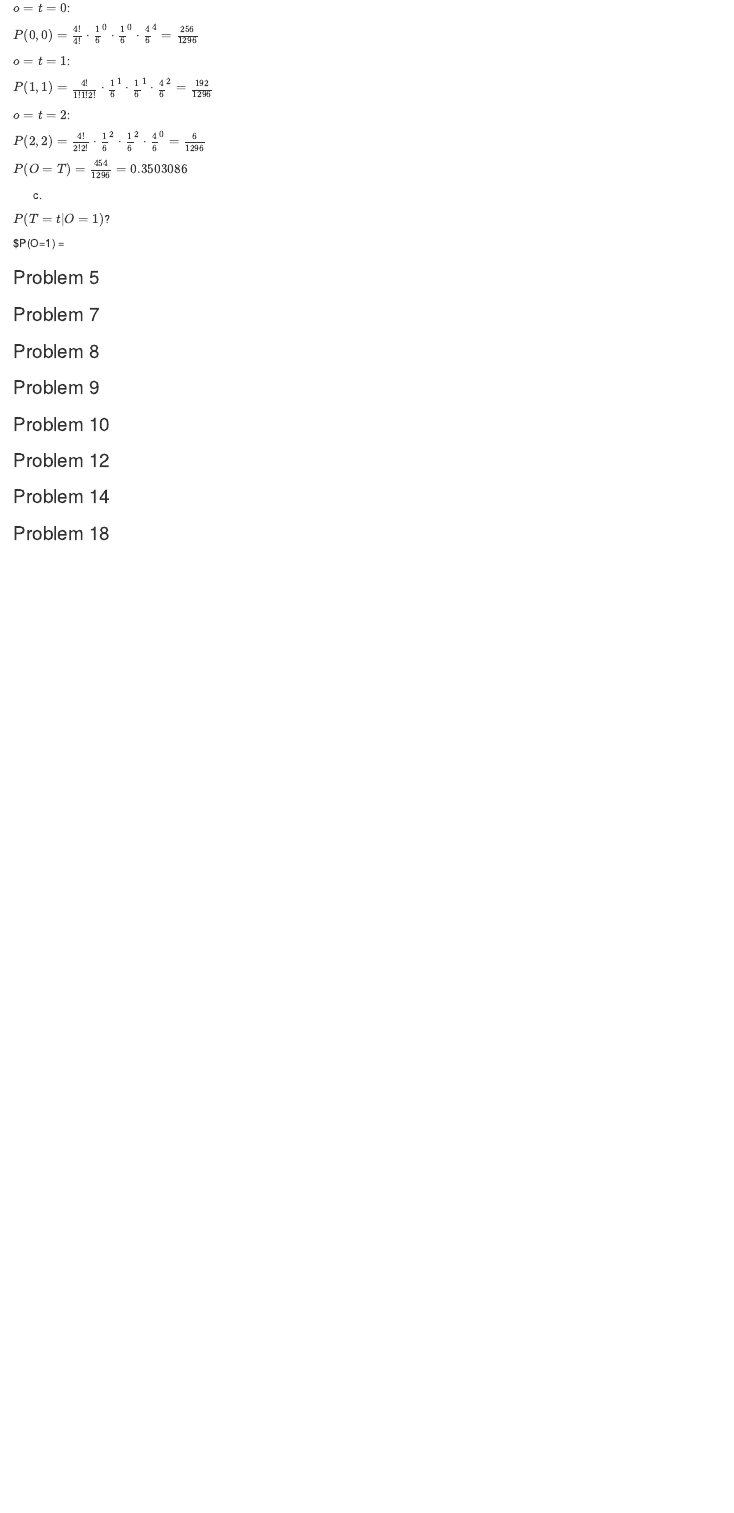
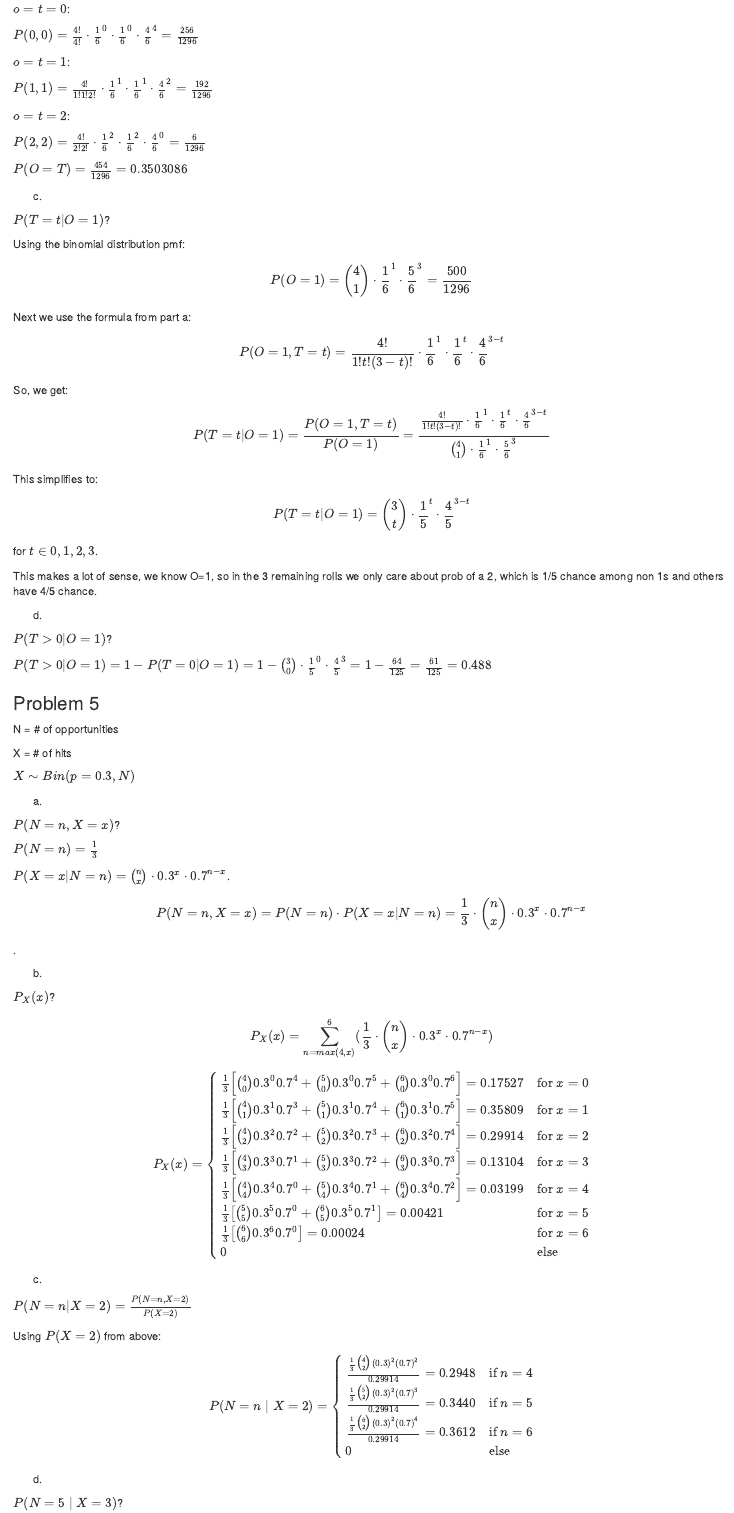
Before and after one commit to peterdunson/stat_306, an R Markdown document (homework_6.Rmd): the page in a window 1100 px wide, from 500 px down before the commit and from 600 px down after it, so that both start at the same text. Rendered offline with R 4.5, knitr and Pandoc, with nearby package versions.

Commit message:
Update homework_6.Rmd

```diff
--- a/homework_6.Rmd
+++ b/homework_6.Rmd
@@ -53,9 +53,82 @@ c.
 
 $P(T=t | O = 1)$?
 
-$P(O=1) =
+Using the binomial distribution pmf: \
 
+$$P(O=1) = \binom{4}{1} \cdot \frac{1}{6}^1 \cdot \frac{5}{6}^3 = \frac{500}{1296}$$
+
+Next we use the formula from part a: \
+
+$$P(O=1, T=t) = \frac{4!}{1!t!(3-t)!} \cdot \frac{1}{6}^1 \cdot \frac{1}{6}^t \cdot \frac{4}{6}^{3-t}$$
+
+So, we get: \
+
+$$P(T=t | O = 1) = \frac{P(O=1, T=t)}{P(O=1)} = \frac{\frac{4!}{1!t!(3-t)!} \cdot \frac{1}{6}^1 \cdot \frac{1}{6}^t \cdot \frac{4}{6}^{3-t}}{\binom{4}{1} \cdot \frac{1}{6}^1 \cdot \frac{5}{6}^3}$$
+This simplifies to: \
+
+$$P(T=t | O = 1) = \binom{3}{t} \cdot \frac{1}{5}^t \cdot \frac{4}{5}^{3-t}$$ for $t \in {0, 1, 2, 3}$.
+
+This makes a lot of sense, we know O=1, so in the 3 remaining rolls we only care about prob of a 2, which is 1/5 chance among non 1s and others have 4/5 chance. \
+
+
+d.
+
+$P(T>0 | O = 1)$?
+
+$P(T>0 | O = 1) = 1 - P(T = 0 | O = 1) = 1 - \binom{3}{0} \cdot \frac{1}{5}^0 \cdot \frac{4}{5}^{3} = 1 - \frac{64}{125} = \frac{61}{125} = 0.488$
 
 
 ### Problem 5
 
+N = # of opportunities \
+
+X = # of hits \
+
+$X \sim Bin(p=0.3, N)$
+
+a.
+
+$P(N=n, X=x)$?
+
+$P(N=n) = \frac{1}{3}$
+
+$P(X=x | N=n) = \binom{n}{x} \cdot 0.3^x \cdot 0.7^{n-x}$.
+
+$$P(N=n, X=x) = P(N=n) \cdot P(X=x | N=n) = \frac{1}{3} \cdot \binom{n}{x} \cdot 0.3^x \cdot 0.7^{n-x}$$.
+
+b.
+
+$P_X(x)$?
+
+$$P_X(x) = \sum_{n=max(4,x)}^{6} (\frac{1}{3} \cdot \binom{n}{x} \cdot 0.3^x \cdot 0.7^{n-x})$$
+$$
+P_X(x) = \begin{cases}
+\frac{1}{3} \left[ \binom{4}{0}0.3^0 0.7^4 + \binom{5}{0}0.3^0 0.7^5 + \binom{6}{0}0.3^0 0.7^6 \right] = 0.17527 & \text{for } x = 0 \\
+\frac{1}{3} \left[ \binom{4}{1}0.3^1 0.7^3 + \binom{5}{1}0.3^1 0.7^4 + \binom{6}{1}0.3^1 0.7^5 \right] = 0.35809 & \text{for } x = 1 \\
+\frac{1}{3} \left[ \binom{4}{2}0.3^2 0.7^2 + \binom{5}{2}0.3^2 0.7^3 + \binom{6}{2}0.3^2 0.7^4 \right] = 0.29914 & \text{for } x = 2 \\
+\frac{1}{3} \left[ \binom{4}{3}0.3^3 0.7^1 + \binom{5}{3}0.3^3 0.7^2 + \binom{6}{3}0.3^3 0.7^3 \right] = 0.13104 & \text{for } x = 3 \\
+\frac{1}{3} \left[ \binom{4}{4}0.3^4 0.7^0 + \binom{5}{4}0.3^4 0.7^1 + \binom{6}{4}0.3^4 0.7^2 \right] = 0.03199 & \text{for } x = 4 \\
+\frac{1}{3} \left[ \binom{5}{5}0.3^5 0.7^0 + \binom{6}{5}0.3^5 0.7^1 \right] = 0.00421 & \text{for } x = 5 \\
+\frac{1}{3} \left[ \binom{6}{6}0.3^6 0.7^0 \right] = 0.00024 & \text{for } x = 6 \\
+0 & \text{else}
+\end{cases}
+$$
+
+c.
+
+$P(N=n | X=2) = \frac{P(N=n, X=2)}{P(X=2)}$
+
+Using $P(X=2)$ from above: \
+
+$$
+P(N=n \mid X=2) = \begin{cases}
+\frac{\frac{1}{3} \binom{4}{2} (0.3)^2 (0.7)^2}{0.29914} = 0.2948 & \text{if } n = 4 \\
+\frac{\frac{1}{3} \binom{5}{2} (0.3)^2 (0.7)^3}{0.29914} = 0.3440 & \text{if } n = 5 \\
+\frac{\frac{1}{3} \binom{6}{2} (0.3)^2 (0.7)^4}{0.29914} = 0.3612 & \text{if } n = 6 \\
+0 & \text{else}
+\end{cases}
+$$
+
+d.
+
+$P(N=5 \mid X=3)$?
```
Also changed, not shown: homework_6.Rmd (20 more changed lines).
